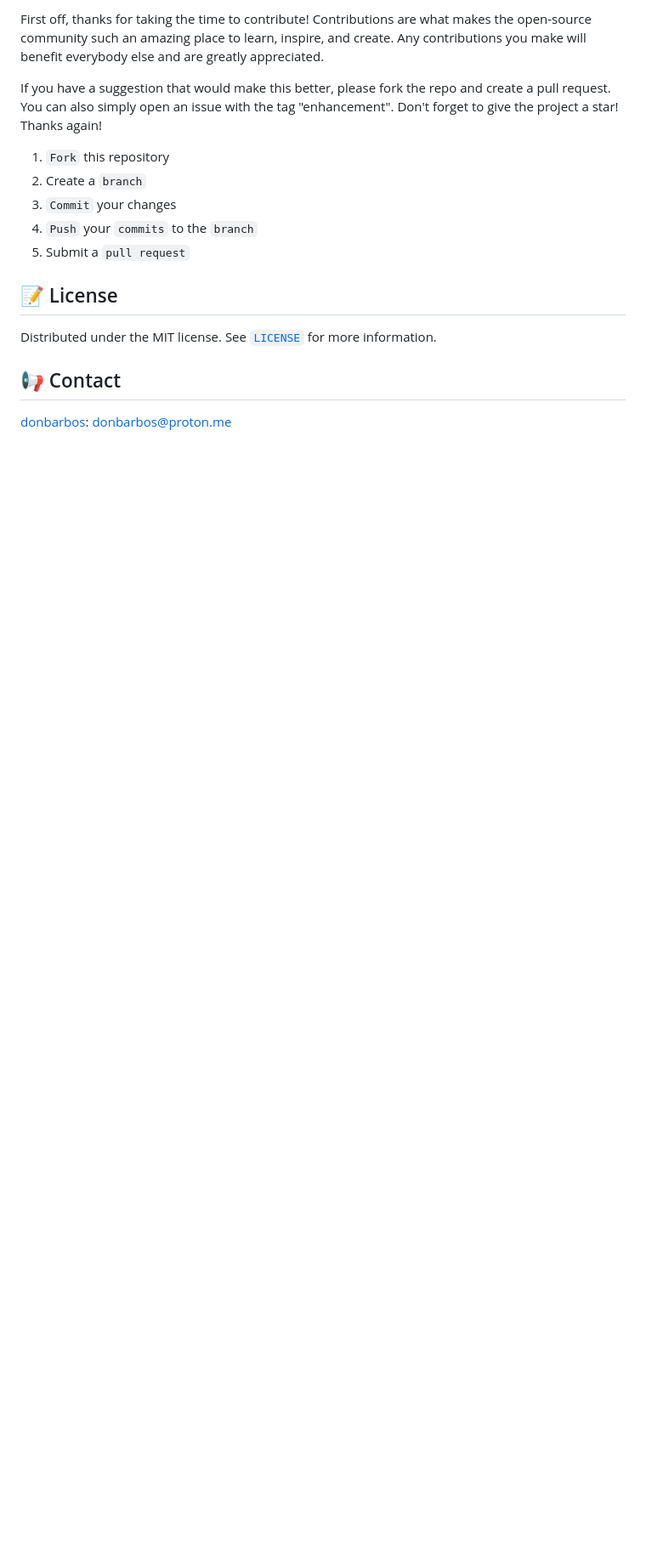
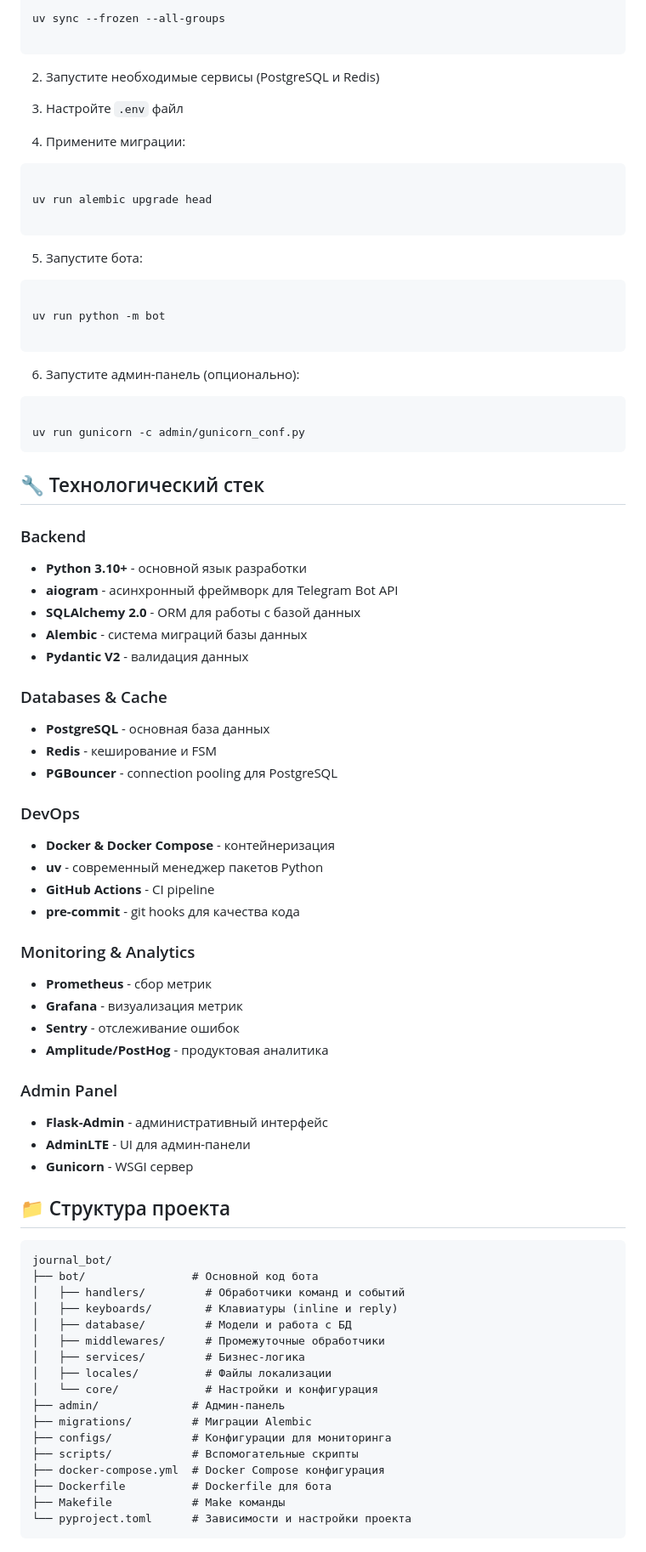
Before and after one commit to goxa2020/journal_bot, a Markdown page: README.md, the part around one of its changes. Shown at 85% size. GitHub-like rendering; blank space fills up the shorter version.

````diff
--- a/README.md
+++ b/README.md
@@ -199,18 +131,82 @@ to launch the bot you only need a token bot, database and redis settings, everyt
 
-First off, thanks for taking the time to contribute! Contributions are what makes the open-source community such an amazing place to learn, inspire, and create. Any contributions you make will benefit everybody else and are greatly appreciated.
+uv sync --frozen --all-groups
 
-If you have a suggestion that would make this better, please fork the repo and create a pull request. You can also simply open an issue with the tag "enhancement". Don't forget to give the project a star! Thanks again!
+```
 
-1. `Fork` this repository
-2. Create a `branch`
-3. `Commit` your changes
-4. `Push` your `commits` to the `branch`
-5. Submit a `pull request`
+2. Запустите необходимые сервисы (PostgreSQL и Redis)
 
-## 📝 License
+3. Настройте `.env` файл
 
-Distributed under the MIT license. See [`LICENSE`](./LICENSE.md) for more information.
+4. Примените миграции:
+```
 
-## 📢 Contact
+uv run alembic upgrade head
 
-[donbarbos](https://github.com/donBarbos): donbarbos@proton.me
+```
+
+5. Запустите бота:
+```
+
+uv run python -m bot
+
+```
+
+6. Запустите админ-панель (опционально):
+```
+
+uv run gunicorn -c admin/gunicorn_conf.py
+```
+
+## 🔧 Технологический стек
+
+### Backend
+- **Python 3.10+** - основной язык разработки
+- **aiogram** - асинхронный фреймворк для Telegram Bot API
+- **SQLAlchemy 2.0** - ORM для работы с базой данных
+- **Alembic** - система миграций базы данных
+- **Pydantic V2** - валидация данных
+
+### Databases & Cache
+- **PostgreSQL** - основная база данных
+- **Redis** - кеширование и FSM
+- **PGBouncer** - connection pooling для PostgreSQL
+
+### DevOps
+- **Docker & Docker Compose** - контейнеризация
+- **uv** - современный менеджер пакетов Python
+- **GitHub Actions** - CI pipeline
+- **pre-commit** - git hooks для качества кода
+
+### Monitoring & Analytics
+- **Prometheus** - сбор метрик
+- **Grafana** - визуализация метрик
+- **Sentry** - отслеживание ошибок
+- **Amplitude/PostHog** - продуктовая аналитика
+
+### Admin Panel
+- **Flask-Admin** - административный интерфейс
+- **AdminLTE** - UI для админ-панели
+- **Gunicorn** - WSGI сервер
+
+## 📁 Структура проекта
+
+```
+journal_bot/
+├── bot/                # Основной код бота
+│   ├── handlers/         # Обработчики команд и событий
+│   ├── keyboards/        # Клавиатуры (inline и reply)
+│   ├── database/         # Модели и работа с БД
+│   ├── middlewares/      # Промежуточные обработчики
+│   ├── services/         # Бизнес-логика
+│   ├── locales/          # Файлы локализации
+│   └── core/             # Настройки и конфигурация
+├── admin/              # Админ-панель
+├── migrations/         # Миграции Alembic
+├── configs/            # Конфигурации для мониторинга
+├── scripts/            # Вспомогательные скрипты
+├── docker-compose.yml  # Docker Compose конфигурация
+├── Dockerfile          # Dockerfile для бота
+├── Makefile            # Make команды
+└── pyproject.toml      # Зависимости и настройки проекта
+```
+
````
Also changed, not shown: other parts of README.md (+179 -166 lines).
